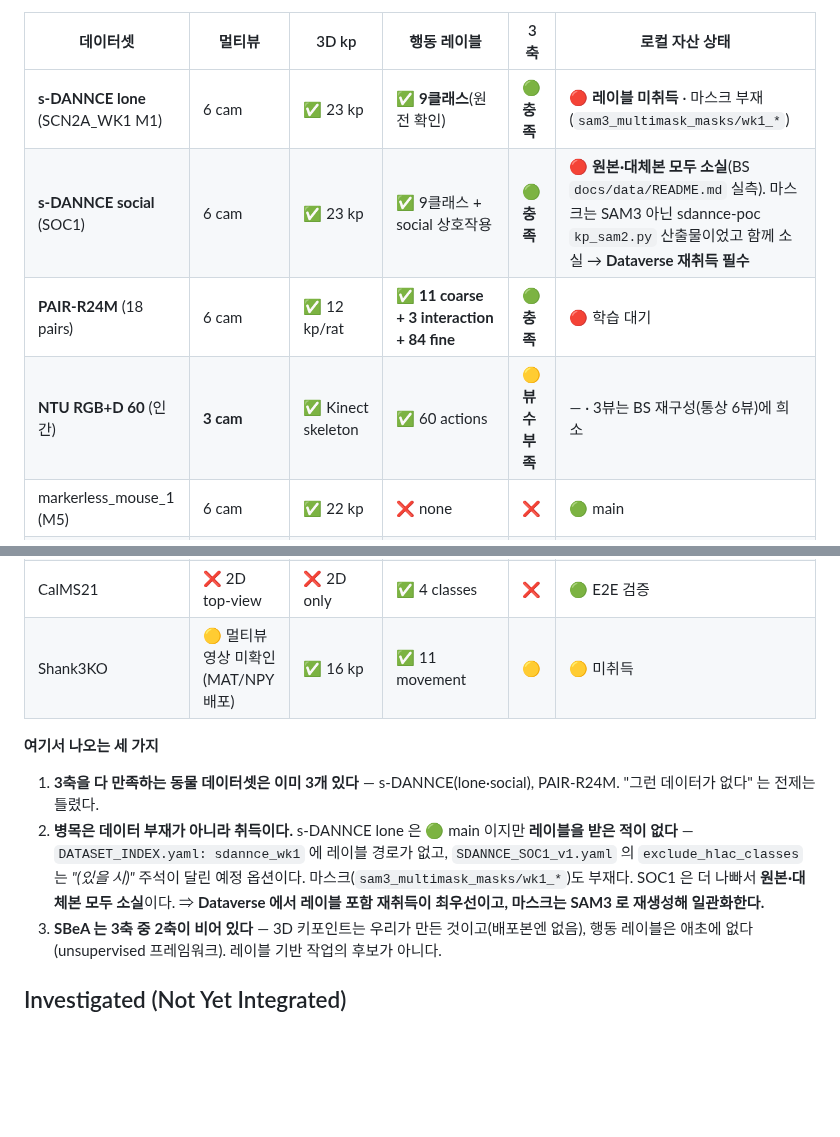
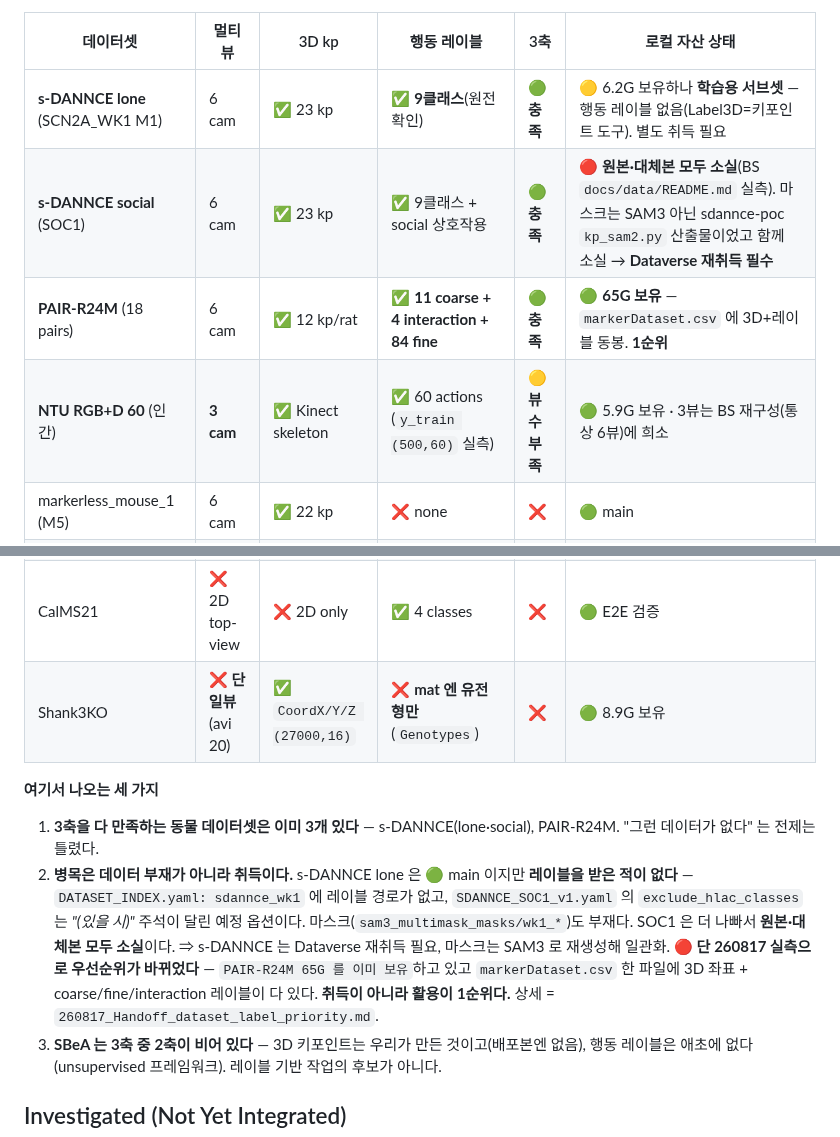
Before and after one commit to kafkapple/behavior-lab, a Markdown page: docs/datasets.md, 2 parts joined by grey strips. GitHub-like rendering; blank space fills up the shorter version.

Commit message:
docs(datasets): 3축 매트릭스에 실보유 상태 반영 — 1순위는 취득이 아니라 PAIR-R24M 활용
/mnt/d/data/raw 실측 결과 3축 후보를 이미 전부 보유하고 있었다. '취득이 최우선' 은 틀렸다.

- PAIR-R24M 65G 보유. markerDataset.csv(세션당 1개, 41개) 말단에 goodFrame_an1/an2 ·
  behaviorFine_an1/an2 · behaviorCoarse_an1/an2 · interactionCat 컬럼이 있고, 같은 파일에
  alignedPosition/absolutePosition 3D 좌표(12마커/rat)도 들어 있다. 6뷰 캘리브 40세션.
  => 3축 완전 충족, 바로 착수 가능. 1순위.
- interaction 은 3 이 아니라 4 였다(None 포함) — csv 실측으로 정정.
- s-DANNCE 6.2G 는 학습용 서브셋(dataverse_files_3_rat)이라 행동 레이블이 없다.
  Label3D_dannce.mat 은 3D 키포인트 라벨링 도구 파일이지 행동 레이블이 아니다.
- Shank3KO 는 단일뷰(avi 20)이고 mat 필드에 Genotypes 만 있다. 11 movement 는 이 배포본에 없다.
- NTU 는 y_train (500,60) 으로 60클래스 확정. 단 3뷰.

교훈: 카탈로그·비교표는 '데이터셋의 능력' 이지 '우리 보유 상태' 가 아니다. 둘을 섞으면
이번처럼 이미 가진 것을 받으러 간다.

```diff
--- a/docs/datasets.md
+++ b/docs/datasets.md
@@ -365,16 +365,16 @@ VIZ_CONFIG = {
 
 | 데이터셋 | 멀티뷰 | 3D kp | 행동 레이블 | 3축 | 로컬 자산 상태 |
 |---|---|---|---|---|---|
-| **s-DANNCE lone** (SCN2A_WK1 M1) | 6 cam | ✅ 23 kp | ✅ **9클래스**(원전 확인) | 🟢 **충족** | 🔴 **레이블 미취득** · 마스크 부재(`sam3_multimask_masks/wk1_*`) |
+| **s-DANNCE lone** (SCN2A_WK1 M1) | 6 cam | ✅ 23 kp | ✅ **9클래스**(원전 확인) | 🟢 **충족** | 🟡 6.2G 보유하나 **학습용 서브셋** — 행동 레이블 없음(Label3D=키포인트 도구). 별도 취득 필요 |
 | **s-DANNCE social** (SOC1) | 6 cam | ✅ 23 kp | ✅ 9클래스 + social 상호작용 | 🟢 **충족** | 🔴 **원본·대체본 모두 소실**(BS `docs/data/README.md` 실측). 마스크는 SAM3 아닌 sdannce-poc `kp_sam2.py` 산출물이었고 함께 소실 → **Dataverse 재취득 필수** |
-| **PAIR-R24M** (18 pairs) | 6 cam | ✅ 12 kp/rat | ✅ **11 coarse + 3 interaction + 84 fine** | 🟢 **충족** | 🔴 학습 대기 |
-| **NTU RGB+D 60** (인간) | **3 cam** | ✅ Kinect skeleton | ✅ 60 actions | 🟡 **뷰 수 부족** | — · 3뷰는 BS 재구성(통상 6뷰)에 희소 |
+| **PAIR-R24M** (18 pairs) | 6 cam | ✅ 12 kp/rat | ✅ **11 coarse + 4 interaction + 84 fine** | 🟢 **충족** | 🟢 **65G 보유** — `markerDataset.csv` 에 3D+레이블 동봉. **1순위** |
+| **NTU RGB+D 60** (인간) | **3 cam** | ✅ Kinect skeleton | ✅ 60 actions (`y_train (500,60)` 실측) | 🟡 **뷰 수 부족** | 🟢 5.9G 보유 · 3뷰는 BS 재구성(통상 6뷰)에 희소 |
 | markerless_mouse_1 (M5) | 6 cam | ✅ 22 kp | ❌ none | ❌ | 🟢 main |
 | Rat7M | 6 cam | ✅ MoCap | ❌ *"Unlabeled (discovery target)"* | ❌ | 🟢 보유 |
 | PoseSplatter mouse | 6 cam | ✅ 2D/3D bundled | ❌ none | ❌ | 🟢 보유 |
 | **SBeA** individual·social | 4 cam | ❌ *needs MAMMAL fit* | ❌ **none (unsupervised)** | ❌ | 🟢 원본 보유 |
 | CalMS21 | ❌ 2D top-view | ❌ 2D only | ✅ 4 classes | ❌ | 🟢 E2E 검증 |
-| Shank3KO | 🟡 멀티뷰 영상 미확인(MAT/NPY 배포) | ✅ 16 kp | ✅ 11 movement | 🟡 | 🟡 미취득 |
+| Shank3KO | ❌ **단일뷰**(avi 20) | ✅ `CoordX/Y/Z (27000,16)` | ❌ **mat 엔 유전형만**(`Genotypes`) | ❌ | 🟢 8.9G 보유 |
 
 **여기서 나오는 세 가지**
 
@@ -384,7 +384,10 @@ VIZ_CONFIG = {
    **레이블을 받은 적이 없다** — `DATASET_INDEX.yaml: sdannce_wk1` 에 레이블 경로가 없고,
    `SDANNCE_SOC1_v1.yaml` 의 `exclude_hlac_classes` 는 *"(있을 시)"* 주석이 달린 예정 옵션이다.
    마스크(`sam3_multimask_masks/wk1_*`)도 부재다. SOC1 은 더 나빠서 **원본·대체본 모두 소실**이다.
-   ⇒ **Dataverse 에서 레이블 포함 재취득이 최우선이고, 마스크는 SAM3 로 재생성해 일관화한다.**
+   ⇒ s-DANNCE 는 Dataverse 재취득 필요, 마스크는 SAM3 로 재생성해 일관화.
+   🔴 **단 260817 실측으로 우선순위가 바뀌었다** — `PAIR-R24M 65G 를 이미 보유`하고 있고
+   `markerDataset.csv` 한 파일에 3D 좌표 + coarse/fine/interaction 레이블이 다 있다.
+   **취득이 아니라 활용이 1순위다.** 상세 = `260817_Handoff_dataset_label_priority.md`.
 3. **SBeA 는 3축 중 2축이 비어 있다** — 3D 키포인트는 우리가 만든 것이고(배포본엔 없음),
    행동 레이블은 애초에 없다(unsupervised 프레임워크). 레이블 기반 작업의 후보가 아니다.
 
```
